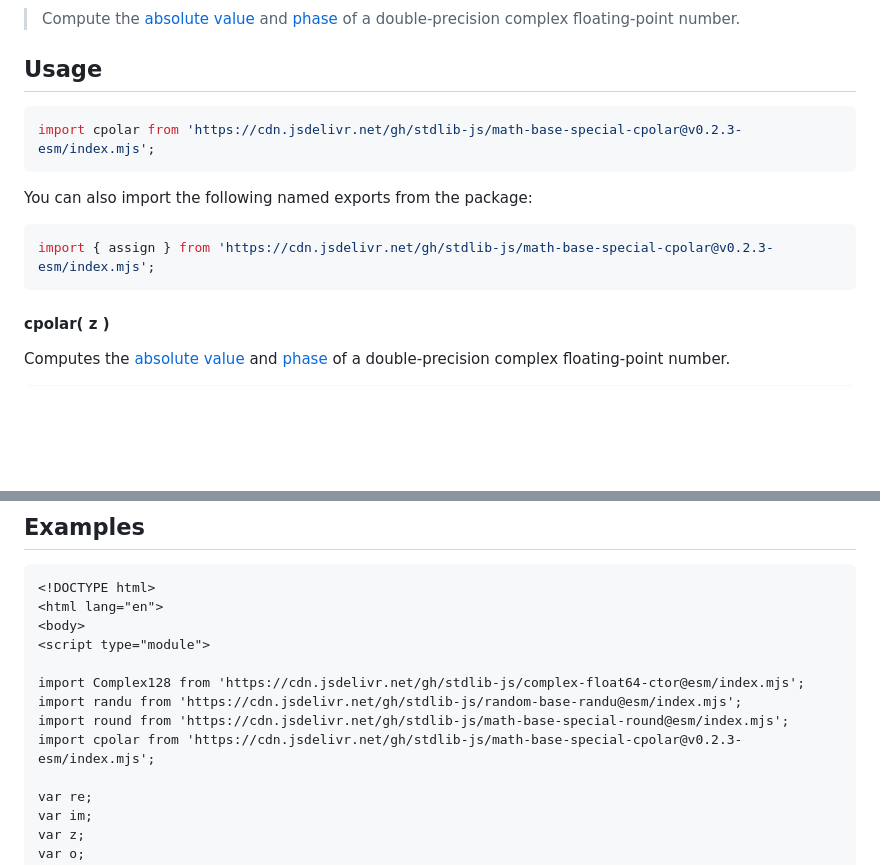
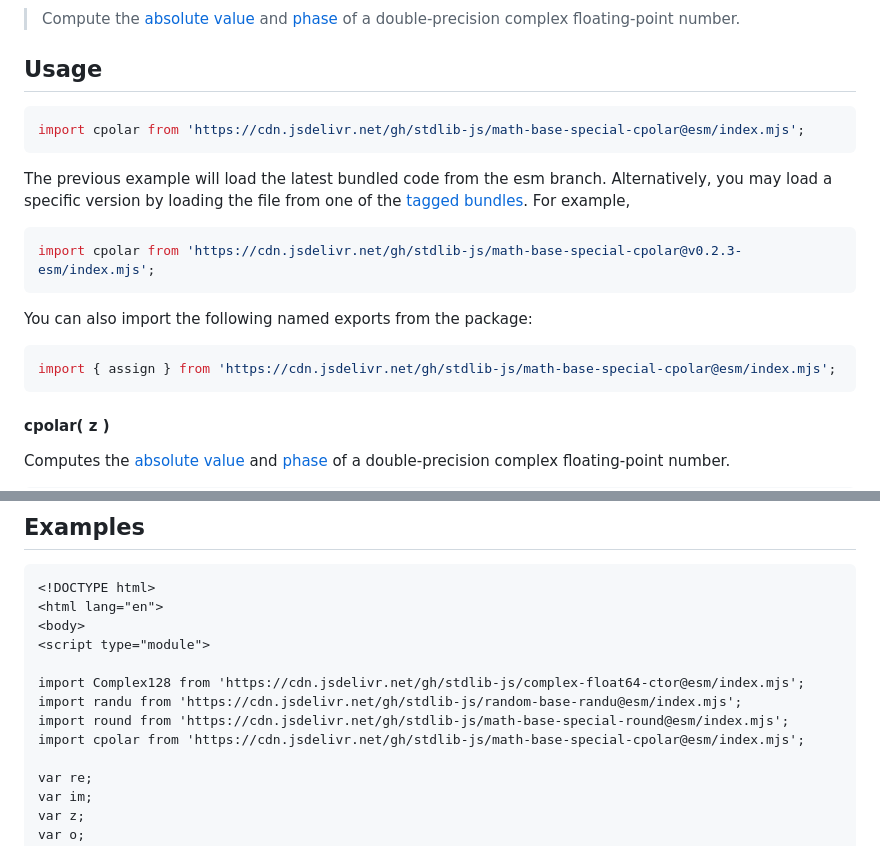
Before and after one commit to stdlib-js/math-base-special-cpolar, a Markdown page: README.md, 2 parts joined by grey strips. GitHub-like rendering; blank space fills up the shorter version.

Commit message:
Auto-generated commit

````diff
--- a/README.md
+++ b/README.md
@@ -48,13 +48,18 @@ limitations under the License.
 ## Usage
 
 ```javascript
+import cpolar from 'https://cdn.jsdelivr.net/gh/stdlib-js/math-base-special-cpolar@esm/index.mjs';
+```
+The previous example will load the latest bundled code from the esm branch. Alternatively, you may load a specific version by loading the file from one of the [tagged bundles](https://github.com/stdlib-js/math-base-special-cpolar/tags). For example,
+
+```javascript
 import cpolar from 'https://cdn.jsdelivr.net/gh/stdlib-js/math-base-special-cpolar@v0.2.3-esm/index.mjs';
 ```
 
 You can also import the following named exports from the package:
 
 ```javascript
-import { assign } from 'https://cdn.jsdelivr.net/gh/stdlib-js/math-base-special-cpolar@v0.2.3-esm/index.mjs';
+import { assign } from 'https://cdn.jsdelivr.net/gh/stdlib-js/math-base-special-cpolar@esm/index.mjs';
 ```
 
 #### cpolar( z )
@@ -104,7 +109,7 @@ var bool = ( v === out );
 import Complex128 from 'https://cdn.jsdelivr.net/gh/stdlib-js/complex-float64-ctor@esm/index.mjs';
 import randu from 'https://cdn.jsdelivr.net/gh/stdlib-js/random-base-randu@esm/index.mjs';
 import round from 'https://cdn.jsdelivr.net/gh/stdlib-js/math-base-special-round@esm/index.mjs';
-import cpolar from 'https://cdn.jsdelivr.net/gh/stdlib-js/math-base-special-cpolar@v0.2.3-esm/index.mjs';
+import cpolar from 'https://cdn.jsdelivr.net/gh/stdlib-js/math-base-special-cpolar@esm/index.mjs';
 
 var re;
 var im;
````
